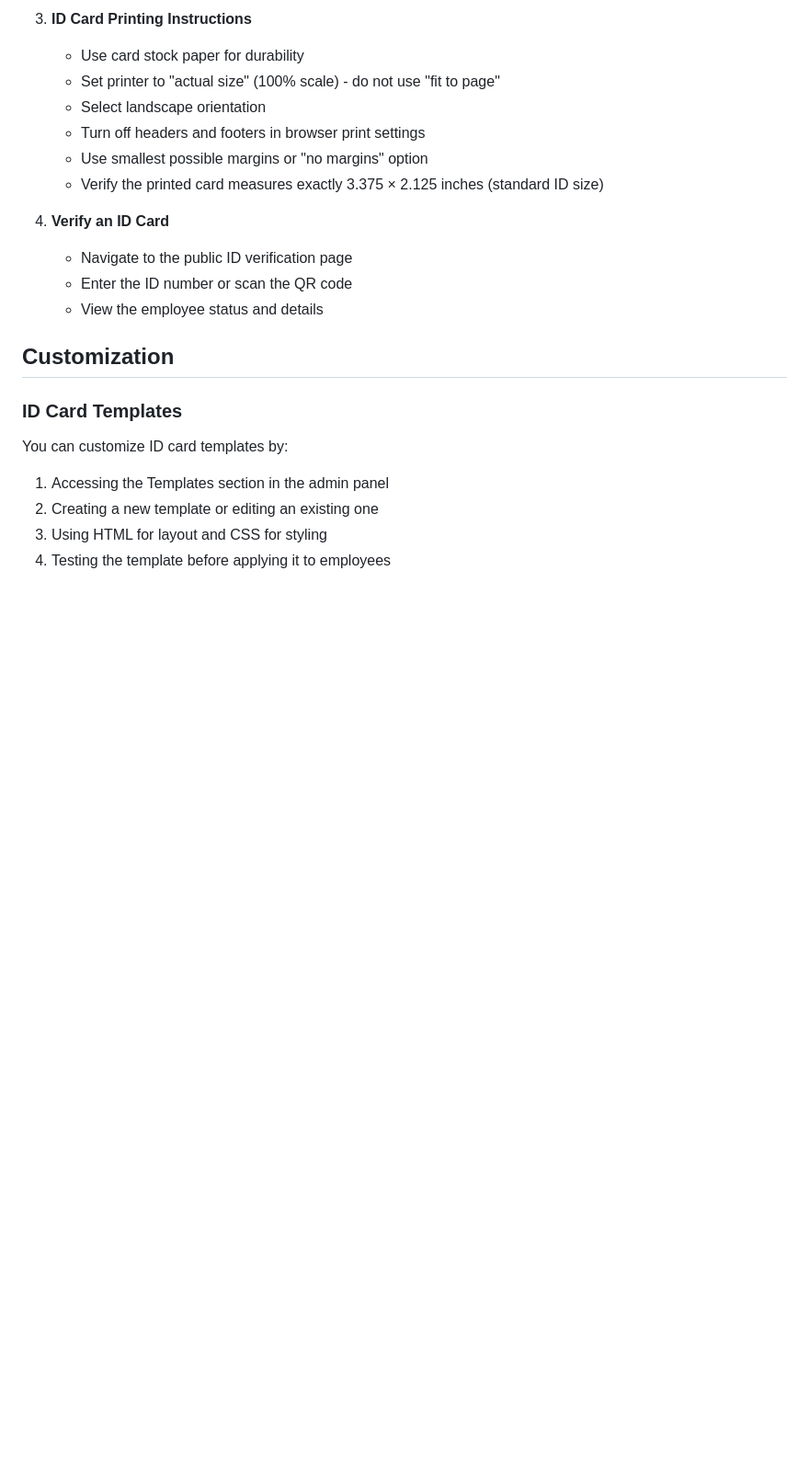
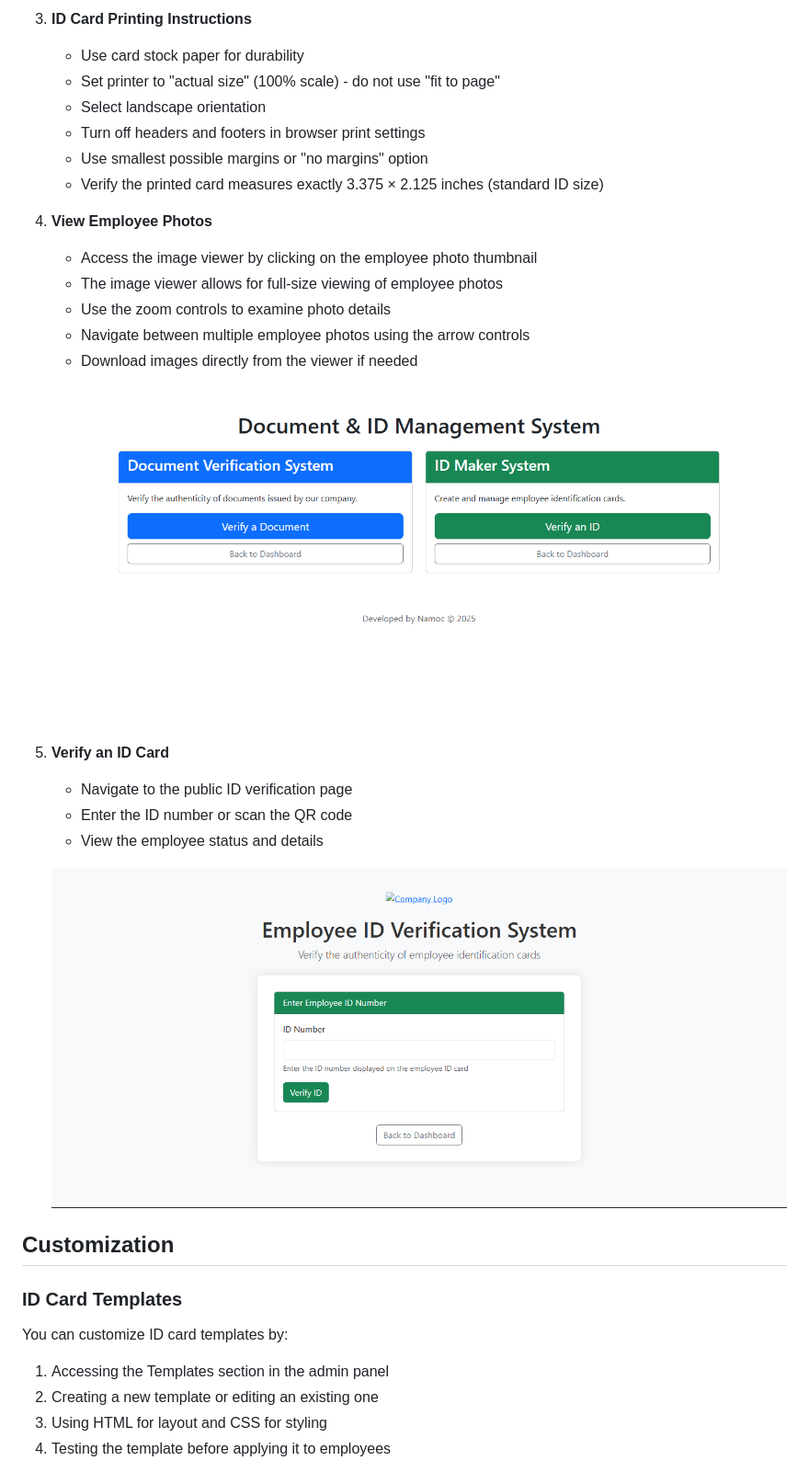
Before and after one commit to quadratic03/Employee-ID-Management, a Markdown page: README.md, the part around the change printed below. Shown: that part at 92% size. Drawn GitHub-style; pictures changed too: assets/img/3.png (added), assets/img/4.png (added); blank space fills up the shorter version.

```diff
--- a/README.md
+++ b/README.md
@@ -114,10 +121,21 @@ For security purposes, change all default passwords after installation.
    - Use smallest possible margins or "no margins" option
    - Verify the printed card measures exactly 3.375 × 2.125 inches (standard ID size)
 
-4. **Verify an ID Card**
+4. **View Employee Photos**
+   - Access the image viewer by clicking on the employee photo thumbnail
+   - The image viewer allows for full-size viewing of employee photos
+   - Use the zoom controls to examine photo details
+   - Navigate between multiple employee photos using the arrow controls
+   - Download images directly from the viewer if needed
+
+   ![Image Viewer](assets/img/3.png)
+
+5. **Verify an ID Card**
    - Navigate to the public ID verification page
    - Enter the ID number or scan the QR code
    - View the employee status and details
+
+   ![ID Verification](assets/img/4.png)
 
 ## Customization
 
```
Also changed, not shown: other parts of README.md (+78 -0 lines), assets/img/1.png (added), assets/img/2.png (added), assets/img/sample.png (added), 2 other files.
